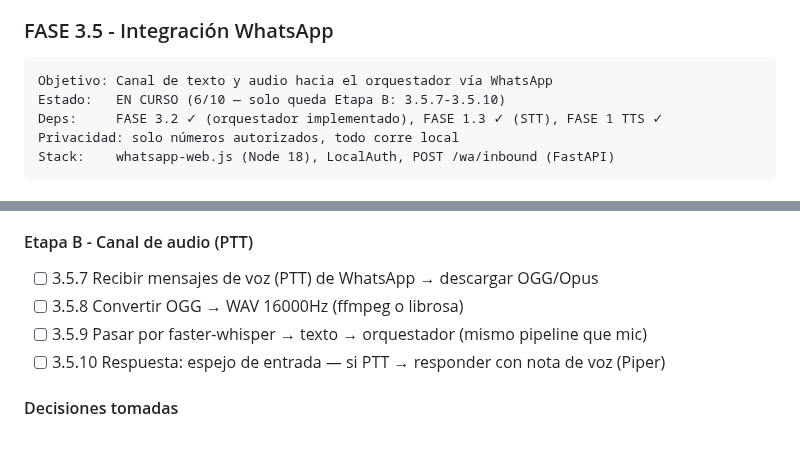
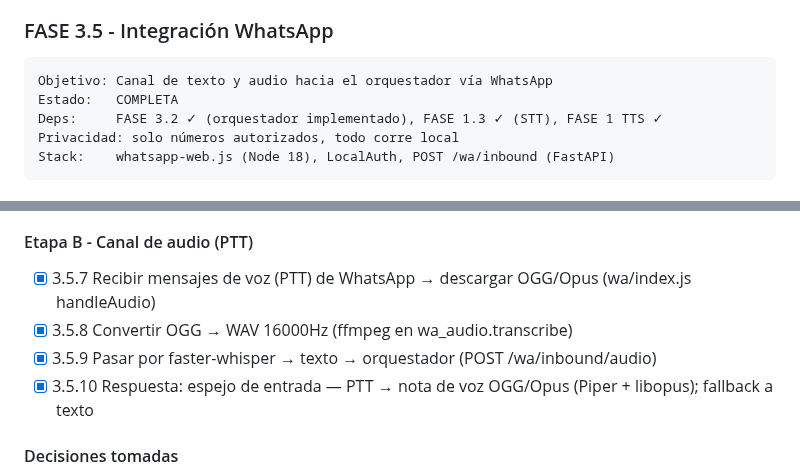
Before and after one commit to mblasi/home-agents, a Markdown page: masterplan/estado.md, 2 parts joined by grey strips. Drawn GitHub-style; blank space fills up the shorter version.

Commit message:
chore: marcar FASE 3.5 COMPLETA — Etapa B PTT
Co-Authored-By: Claude Sonnet 4.6 <noreply@anthropic.com>

````diff
--- a/masterplan/estado.md
+++ b/masterplan/estado.md
@@ -288,7 +288,7 @@ Estado:   COMPLETA
 ### FASE 3.5 - Integración WhatsApp
 ```
 Objetivo: Canal de texto y audio hacia el orquestador vía WhatsApp
-Estado:   EN CURSO (6/10 — solo queda Etapa B: 3.5.7-3.5.10)
+Estado:   COMPLETA
 Deps:     FASE 3.2 ✓ (orquestador implementado), FASE 1.3 ✓ (STT), FASE 1 TTS ✓
 Privacidad: solo números autorizados, todo corre local
 Stack:    whatsapp-web.js (Node 18), LocalAuth, POST /wa/inbound (FastAPI)
@@ -303,10 +303,10 @@ Stack:    whatsapp-web.js (Node 18), LocalAuth, POST /wa/inbound (FastAPI)
 - [x] 3.5.6  Manejo de contexto por número: source={channel:whatsapp, phone:...} → source_key único en conversations.py
 
 #### Etapa B - Canal de audio (PTT)
-- [ ] 3.5.7  Recibir mensajes de voz (PTT) de WhatsApp → descargar OGG/Opus
-- [ ] 3.5.8  Convertir OGG → WAV 16000Hz (ffmpeg o librosa)
-- [ ] 3.5.9  Pasar por faster-whisper → texto → orquestador (mismo pipeline que mic)
-- [ ] 3.5.10 Respuesta: espejo de entrada — si PTT → responder con nota de voz (Piper)
+- [x] 3.5.7  Recibir mensajes de voz (PTT) de WhatsApp → descargar OGG/Opus (wa/index.js handleAudio)
+- [x] 3.5.8  Convertir OGG → WAV 16000Hz (ffmpeg en wa_audio.transcribe)
+- [x] 3.5.9  Pasar por faster-whisper → texto → orquestador (POST /wa/inbound/audio)
+- [x] 3.5.10 Respuesta: espejo de entrada — PTT → nota de voz OGG/Opus (Piper + libopus); fallback a texto
 
 #### Decisiones tomadas
 - [x] Cliente WA: whatsapp-web.js (Node 18) — más simple, sin Docker
````
